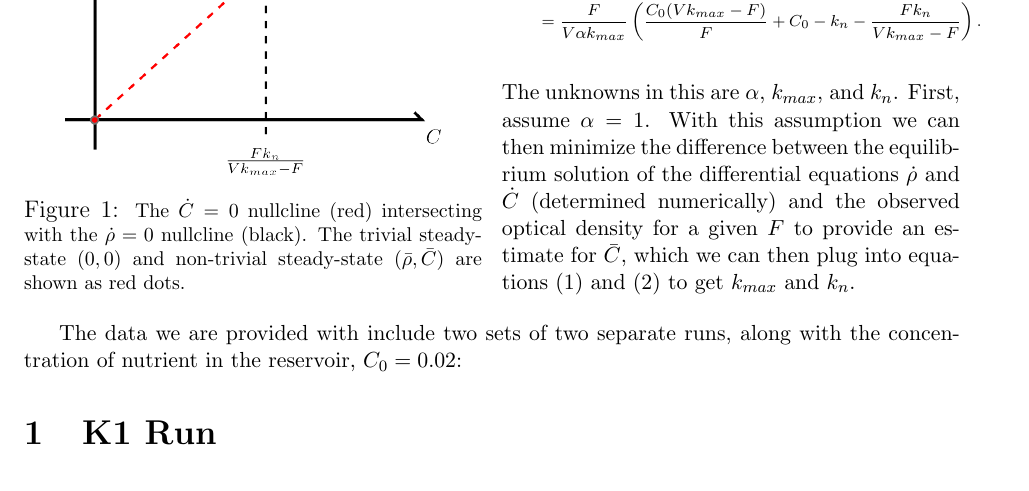
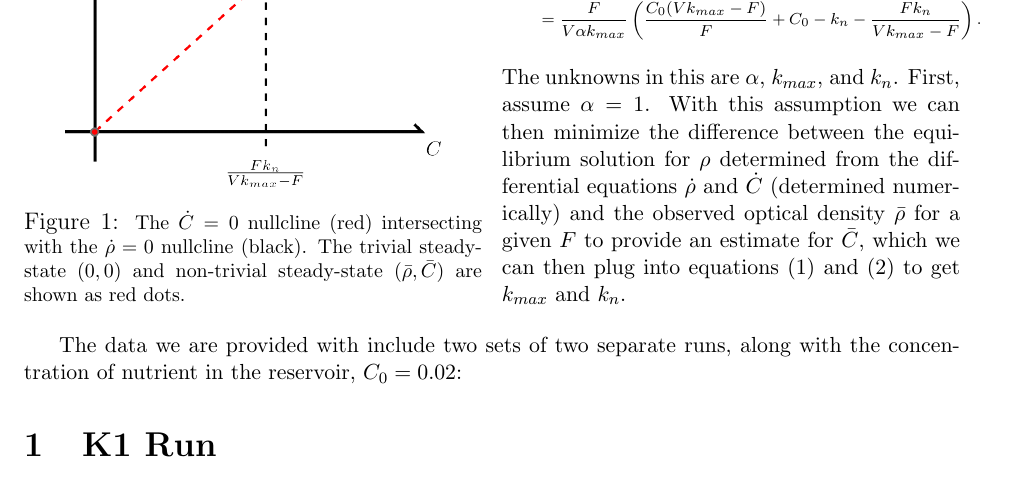
Before and after one commit to pf4d/killer_yeast, a LaTeX document (doc/yeast_project.tex): part of page 3 of 4, cut so that both start at the same text. Compiled offline with pdfLaTeX.

Commit message:
updated proposal

```diff
--- a/doc/yeast_project.tex
+++ b/doc/yeast_project.tex
@@ -77,7 +77,7 @@ By placing Eq.\ (1) inside Eq.\ (2), we can find the intersection of the null-cl
   &= \frac{F}{V \alpha k_{max}} \left( \frac{C_0(V k_{max} - F)}{F} + C_0 - k_n - \frac{F k_n}{V k_{max} - F} \right).
 \end{align*}
 \small
-The unknowns in this are $\alpha$, $k_{max}$, and $k_n$.  First, assume $\alpha = 1$.  With this assumption we can then minimize the difference between the equilibrium solution of the differential equations $\dot{\rho}$ and $\dot{C}$ (determined numerically) and the observed optical density for a given $F$ to provide an estimate for $\bar{C}$, which we can then plug into equations (1) and (2) to get $k_{max}$ and $k_n$.
+The unknowns in this are $\alpha$, $k_{max}$, and $k_n$.  First, assume $\alpha = 1$.  With this assumption we can then minimize the difference between the equilibrium solution for $\rho$ determined from the differential equations $\dot{\rho}$ and $\dot{C}$ (determined numerically) and the observed optical density $\bar{\rho}$ for a given $F$ to provide an estimate for $\bar{C}$, which we can then plug into equations (1) and (2) to get $k_{max}$ and $k_n$.
 \end{multicols}
 
 The data we are provided with include two sets of two separate runs, along with the concentration of nutrient in the reservoir, $C_0 = 0.02$:
```
Also changed, not shown: code/plot.py (+1 -1 lines), doc/images/data.png, doc/yeast_project.pdf, 1 other file.
